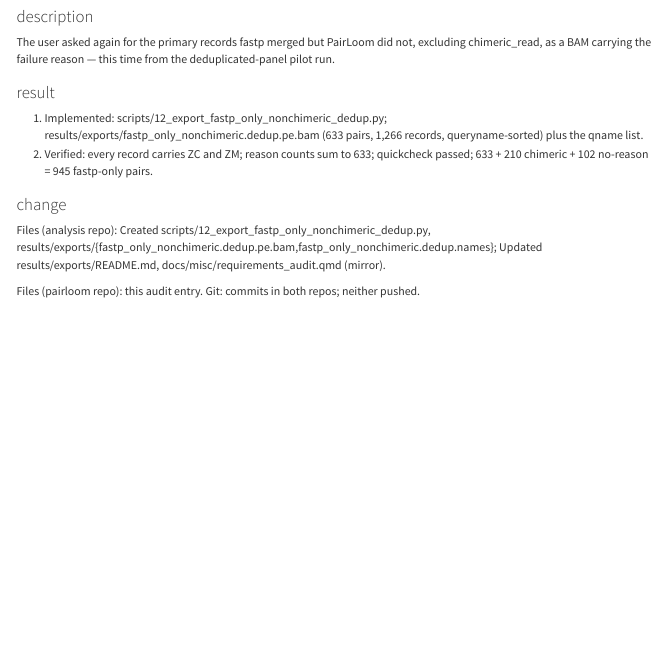
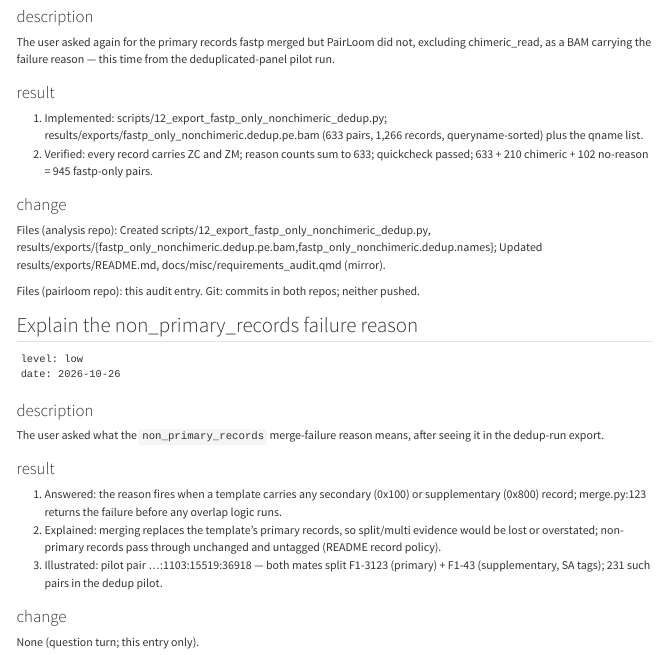
Before and after one commit to jiangyun-fun/pairloom, a Quarto document (docs/misc/requirements_audit.qmd): the page in a window 1100 px wide, from 2990 px down. Rendered offline with R 4.5, knitr and Pandoc in place of Quarto, with nearby package versions.

Commit message:
docs: audit entry for non_primary_records explanation

````diff
--- a/docs/misc/requirements_audit.qmd
+++ b/docs/misc/requirements_audit.qmd
@@ -1284,3 +1284,24 @@ The user asked again for the primary records fastp merged but PairLoom did not,
 Files (analysis repo): Created scripts/12_export_fastp_only_nonchimeric_dedup.py, results/exports/{fastp_only_nonchimeric.dedup.pe.bam,fastp_only_nonchimeric.dedup.names}; Updated results/exports/README.md, docs/misc/requirements_audit.qmd (mirror).
 
 Files (pairloom repo): this audit entry. Git: commits in both repos; neither pushed.
+
+## Explain the non_primary_records failure reason
+
+```
+level: low
+date: 2026-10-26
+```
+
+### description
+
+The user asked what the `non_primary_records` merge-failure reason means, after seeing it in the dedup-run export.
+
+### result
+
+1. Answered: the reason fires when a template carries any secondary (0x100) or supplementary (0x800) record; merge.py:123 returns the failure before any overlap logic runs.
+2. Explained: merging replaces the template's primary records, so split/multi evidence would be lost or overstated; non-primary records pass through unchanged and untagged (README record policy).
+3. Illustrated: pilot pair ...:1103:15519:36918 — both mates split F1-3123 (primary) + F1-43 (supplementary, SA tags); 231 such pairs in the dedup pilot.
+
+### change
+
+None (question turn; this entry only).
````
